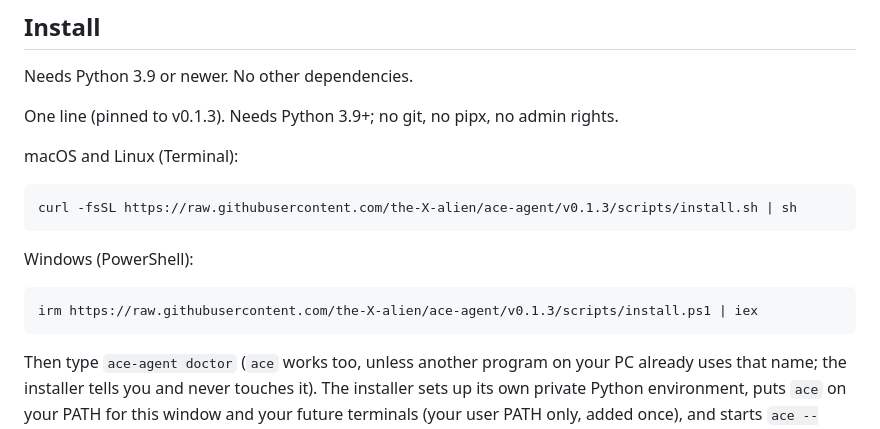
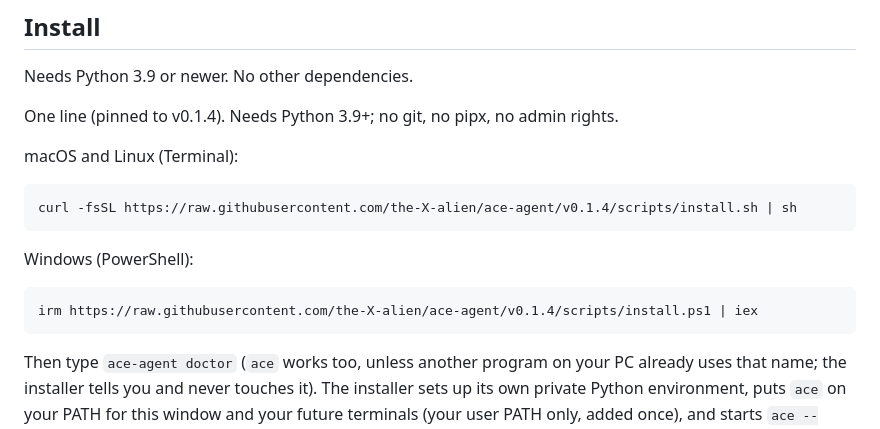
Before and after one commit to the-X-alien/ace-agent, a Markdown page: README.md, the part around the change. GitHub-like rendering.

Commit message:
Update installation instructions for version 0.1.4

```diff
--- a/README.md
+++ b/README.md
@@ -12,15 +12,15 @@ Status: **v0.1.1, early.** Everything below says what exists today. Speed, cost
 
 Needs Python 3.9 or newer. No other dependencies.
 
-One line (pinned to v0.1.3). Needs Python 3.9+; no git, no pipx, no admin rights.
+One line (pinned to v0.1.4). Needs Python 3.9+; no git, no pipx, no admin rights.
 
 macOS and Linux (Terminal):
 
-    curl -fsSL https://raw.githubusercontent.com/the-X-alien/ace-agent/v0.1.3/scripts/install.sh | sh
+    curl -fsSL https://raw.githubusercontent.com/the-X-alien/ace-agent/v0.1.4/scripts/install.sh | sh
 
 Windows (PowerShell):
 
-    irm https://raw.githubusercontent.com/the-X-alien/ace-agent/v0.1.3/scripts/install.ps1 | iex
+    irm https://raw.githubusercontent.com/the-X-alien/ace-agent/v0.1.4/scripts/install.ps1 | iex
 
 Then type `ace-agent doctor` (`ace` works too, unless another program on your PC already uses that name; the installer tells you and never touches it). The installer sets up its own private Python environment, puts `ace` on your PATH for this window and your future terminals (your user PATH only, added once), and starts `ace --version` to check itself. On Windows, if Python is missing it installs Python 3.12 for your user with winget. On macOS and Linux a terminal that was already open needs to be reopened.
 
```
